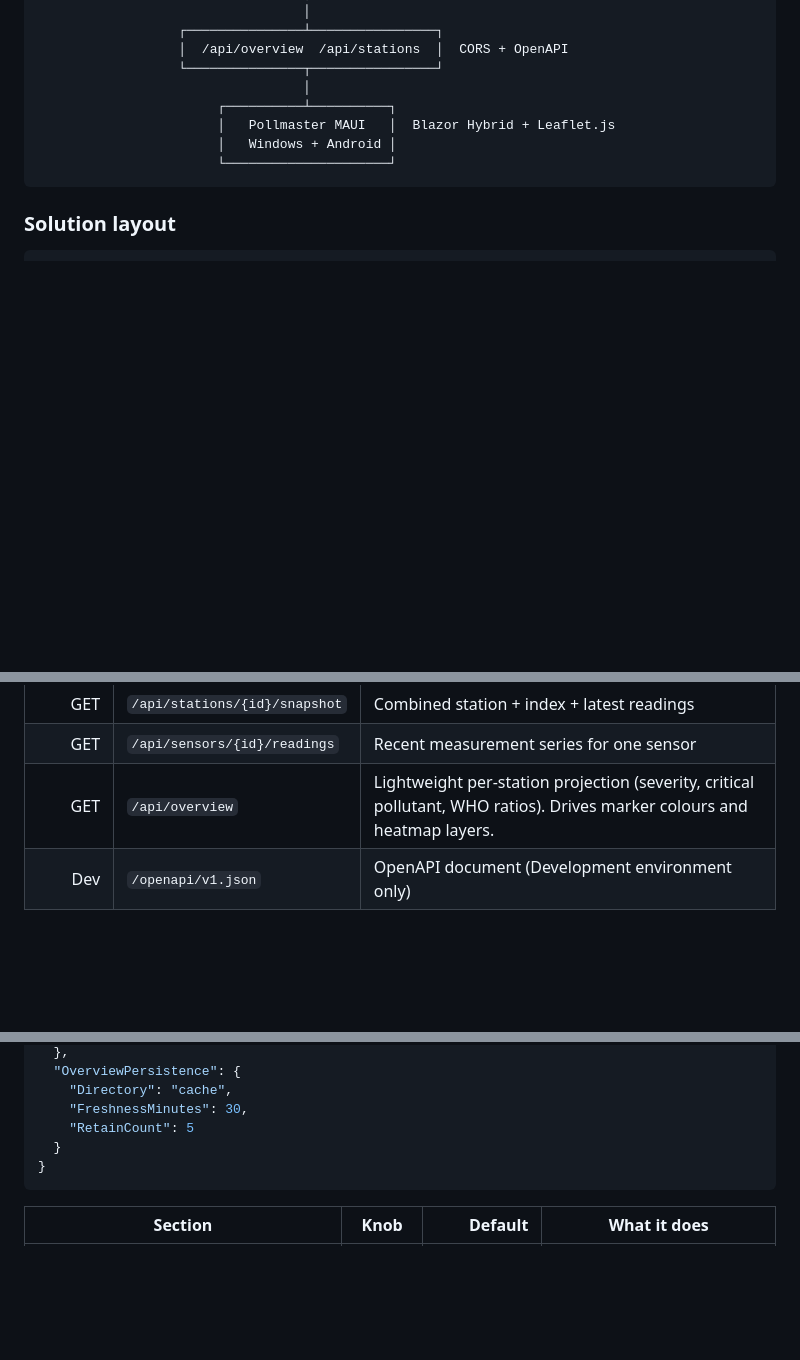
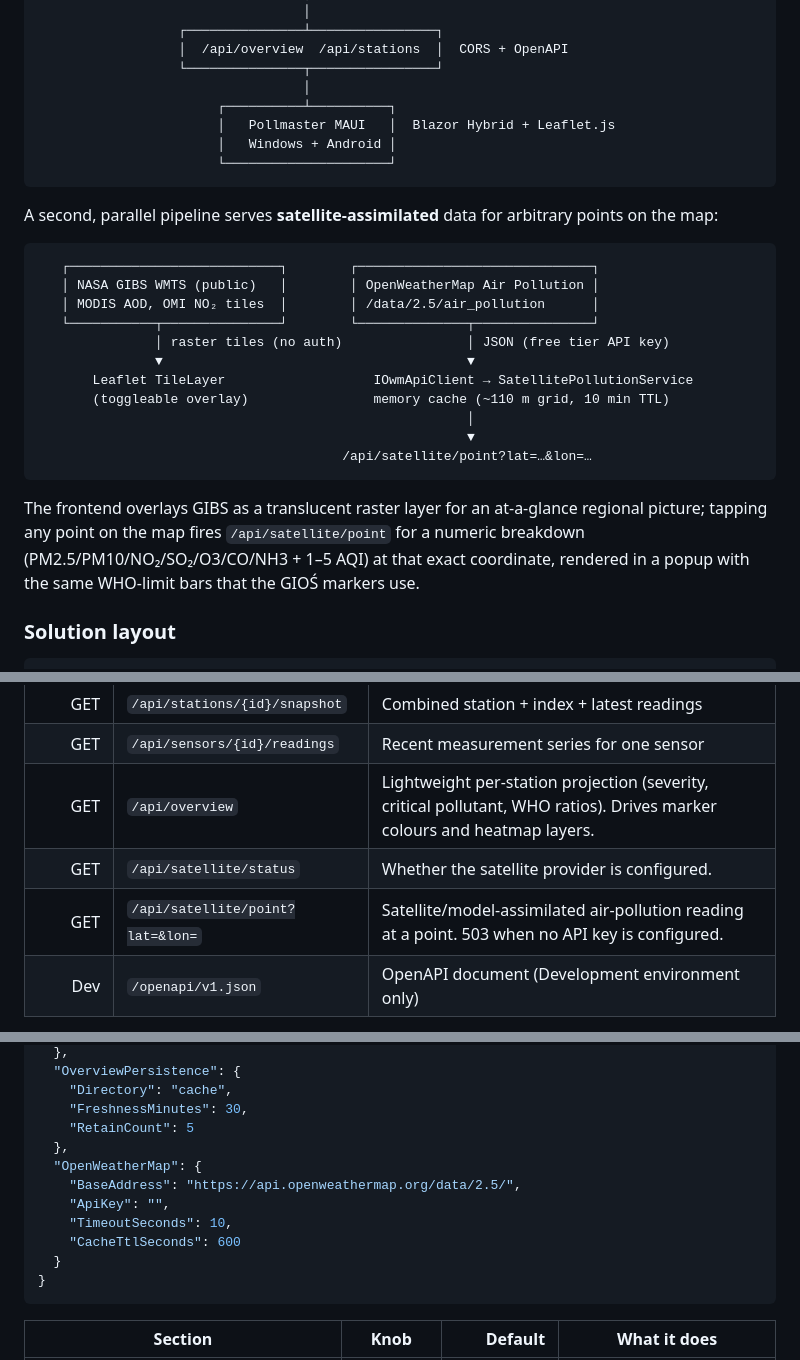
Before and after one commit to Jakub-Syrek/Pollmaster, a Markdown page: README.md, 3 parts joined by grey strips. Drawn GitHub-style; blank space fills up the shorter version.

Commit message:
docs: satellite data sources + /api/satellite docs
- Architecture section grows a second pipeline diagram showing the
  satellite path: NASA GIBS WMTS for raster overlays and OWM Air
  Pollution for point-based JSON readings, both fronted by the new
  /api/satellite endpoint.
- API surface table lists /api/satellite/status and
  /api/satellite/point?lat&lon.
- Configuration table and JSON template document OpenWeatherMap.ApiKey
  + CacheTtlSeconds, including the free-tier quota and the ~110 m
  per-point grid used for cache hashing.

````diff
--- a/README.md
+++ b/README.md
@@ -123,6 +123,28 @@ dotnet build Pollmaster\Pollmaster.csproj -t:Run -f net10.0-android
                        └─────────────────────┘
 ```
 
+A second, parallel pipeline serves **satellite-assimilated** data for arbitrary points on
+the map:
+
+```
+   ┌───────────────────────────┐        ┌──────────────────────────────┐
+   │ NASA GIBS WMTS (public)   │        │ OpenWeatherMap Air Pollution │
+   │ MODIS AOD, OMI NO₂ tiles  │        │ /data/2.5/air_pollution      │
+   └───────────┬───────────────┘        └──────────────┬───────────────┘
+               │ raster tiles (no auth)                │ JSON (free tier API key)
+               ▼                                       ▼
+       Leaflet TileLayer                   IOwmApiClient → SatellitePollutionService
+       (toggleable overlay)                memory cache (~110 m grid, 10 min TTL)
+                                                       │
+                                                       ▼
+                                       /api/satellite/point?lat=…&lon=…
+```
+
+The frontend overlays GIBS as a translucent raster layer for an at-a-glance regional
+picture; tapping any point on the map fires `/api/satellite/point` for a numeric
+breakdown (PM2.5/PM10/NO₂/SO₂/O3/CO/NH3 + 1–5 AQI) at that exact coordinate, rendered
+in a popup with the same WHO-limit bars that the GIOŚ markers use.
+
 ### Solution layout
 
 ```
@@ -198,6 +220,8 @@ Pollmaster.slnx
 |   GET  | `/api/stations/{id}/snapshot`          | Combined station + index + latest readings        |
 |   GET  | `/api/sensors/{id}/readings`           | Recent measurement series for one sensor          |
 |   GET  | `/api/overview`                        | Lightweight per-station projection (severity, critical pollutant, WHO ratios). Drives marker colours and heatmap layers. |
+|   GET  | `/api/satellite/status`                | Whether the satellite provider is configured.     |
+|   GET  | `/api/satellite/point?lat=&lon=`       | Satellite/model-assimilated air-pollution reading at a point. 503 when no API key is configured. |
 | Dev    | `/openapi/v1.json`                     | OpenAPI document (Development environment only)   |
 
 `/healthz/ready` returns a structured JSON breakdown of every registered `IHealthCheck`,
@@ -247,6 +271,12 @@ options class with `ValidateOnStart`.
     "Directory": "cache",
     "FreshnessMinutes": 30,
     "RetainCount": 5
+  },
+  "OpenWeatherMap": {
+    "BaseAddress": "https://api.openweathermap.org/data/2.5/",
+    "ApiKey": "",
+    "TimeoutSeconds": 10,
+    "CacheTtlSeconds": 600
   }
 }
 ```
````
Also changed, not shown: other parts of README.md (+2 -0 lines).
